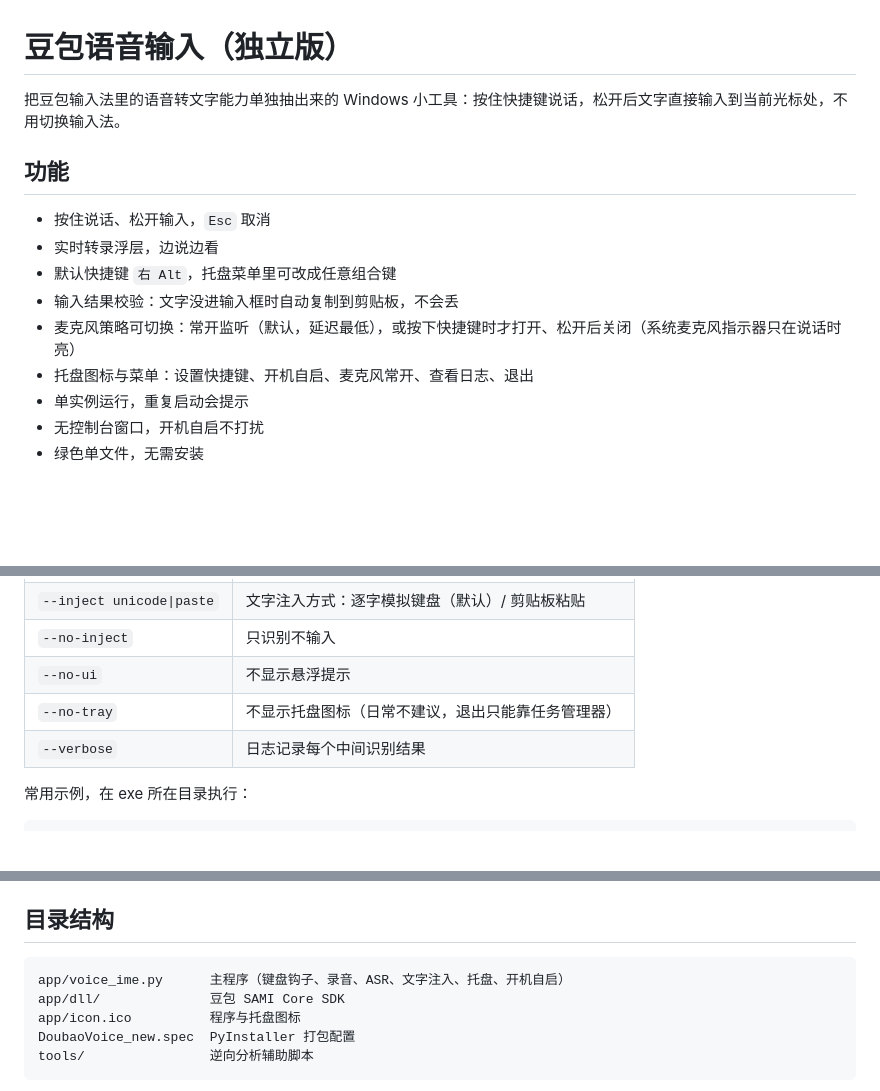
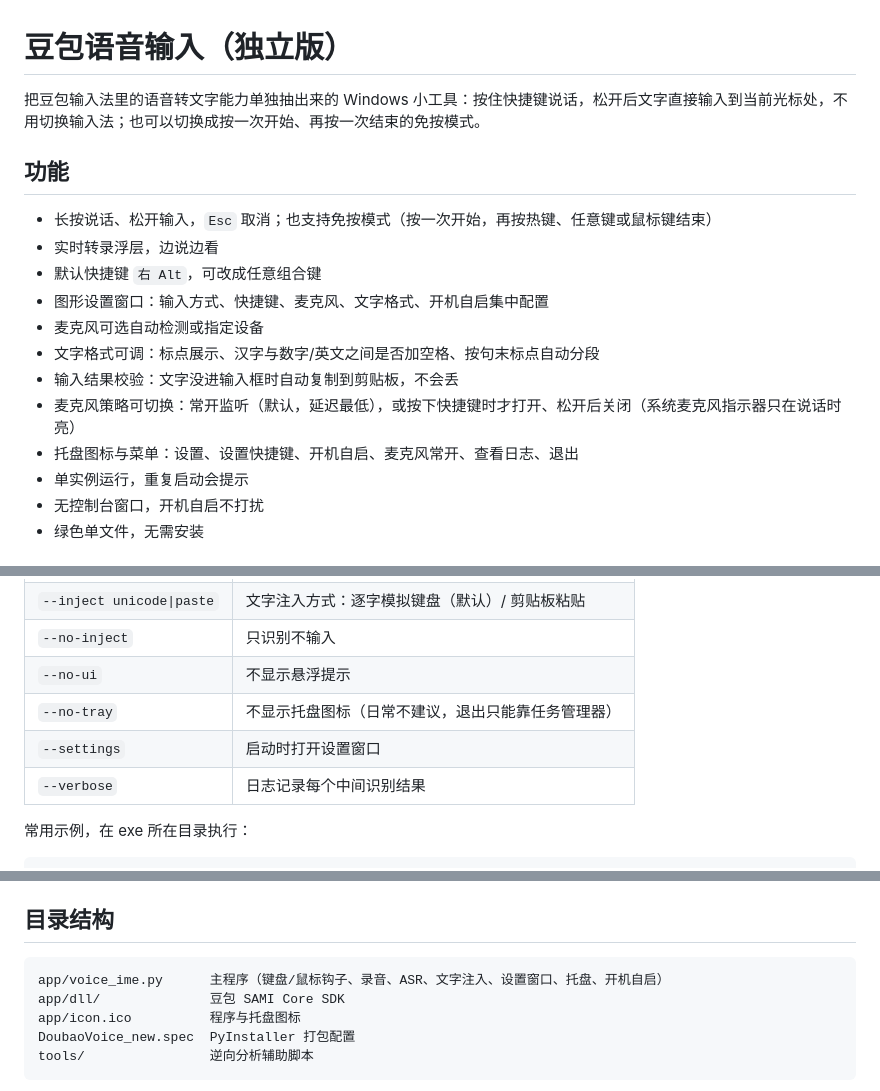
Before and after one commit to yc-2018/DoubaoVoiceIME, a Markdown page: README.md, 3 parts joined by grey strips. Drawn GitHub-style; blank space fills up the shorter version.

````diff
--- a/README.md
+++ b/README.md
@@ -1,15 +1,18 @@
 # 豆包语音输入（独立版）
 
-把豆包输入法里的语音转文字能力单独抽出来的 Windows 小工具：按住快捷键说话，松开后文字直接输入到当前光标处，不用切换输入法。
+把豆包输入法里的语音转文字能力单独抽出来的 Windows 小工具：按住快捷键说话，松开后文字直接输入到当前光标处，不用切换输入法；也可以切换成按一次开始、再按一次结束的免按模式。
 
 ## 功能
 
-- 按住说话、松开输入，`Esc` 取消
+- 长按说话、松开输入，`Esc` 取消；也支持免按模式（按一次开始，再按热键、任意键或鼠标键结束）
 - 实时转录浮层，边说边看
-- 默认快捷键 `右 Alt`，托盘菜单里可改成任意组合键
+- 默认快捷键 `右 Alt`，可改成任意组合键
+- 图形设置窗口：输入方式、快捷键、麦克风、文字格式、开机自启集中配置
+- 麦克风可选自动检测或指定设备
+- 文字格式可调：标点展示、汉字与数字/英文之间是否加空格、按句末标点自动分段
 - 输入结果校验：文字没进输入框时自动复制到剪贴板，不会丢
 - 麦克风策略可切换：常开监听（默认，延迟最低），或按下快捷键时才打开、松开后关闭（系统麦克风指示器只在说话时亮）
-- 托盘图标与菜单：设置快捷键、开机自启、麦克风常开、查看日志、退出
+- 托盘图标与菜单：设置、设置快捷键、开机自启、麦克风常开、查看日志、退出
 - 单实例运行，重复启动会提示
 - 无控制台窗口，开机自启不打扰
 - 绿色单文件，无需安装
@@ -71,6 +91,7 @@ python -m PyInstaller --noconfirm --clean DoubaoVoice_new.spec
 | `--no-inject` | 只识别不输入 |
 | `--no-ui` | 不显示悬浮提示 |
 | `--no-tray` | 不显示托盘图标（日常不建议，退出只能靠任务管理器） |
+| `--settings` | 启动时打开设置窗口 |
 | `--verbose` | 日志记录每个中间识别结果 |
 
 常用示例，在 exe 所在目录执行：
@@ -100,7 +121,7 @@ python -m PyInstaller --noconfirm --clean DoubaoVoice_new.spec
 ## 目录结构
 
 ```
-app/voice_ime.py      主程序（键盘钩子、录音、ASR、文字注入、托盘、开机自启）
+app/voice_ime.py      主程序（键盘/鼠标钩子、录音、ASR、文字注入、设置窗口、托盘、开机自启）
 app/dll/              豆包 SAMI Core SDK
 app/icon.ico          程序与托盘图标
 DoubaoVoice_new.spec  PyInstaller 打包配置
````
Also changed, not shown: other parts of README.md (+19 -2 lines), docs/screenshots/settings.png (added), docs/screenshots/tray-menu.png, 2 other files.
